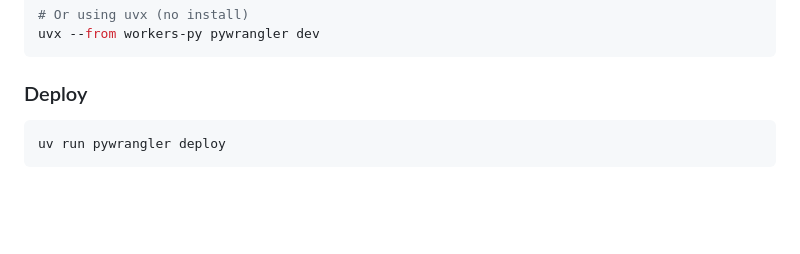
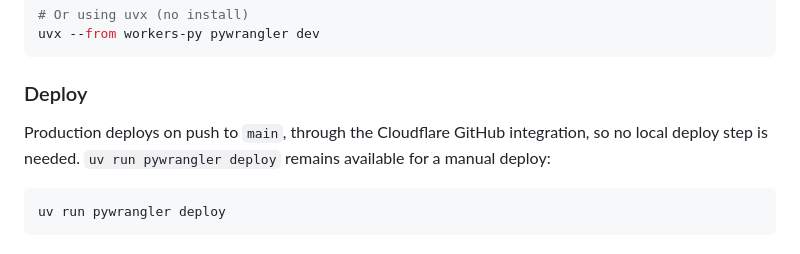
Before and after one commit to k4ml/waktu-solat, a Markdown page: README.md, the part around the change. Rendered like a GitHub page; blank space fills up the shorter version.

Commit message:
Document that main deploys production via the GitHub integration

````diff
--- a/README.md
+++ b/README.md
@@ -81,6 +81,10 @@ uvx --from workers-py pywrangler dev
 
 ### Deploy
 
+Production deploys on push to `main`, through the Cloudflare GitHub integration,
+so no local deploy step is needed. `uv run pywrangler deploy` remains available
+for a manual deploy:
+
 ```bash
 uv run pywrangler deploy
 ```
````
